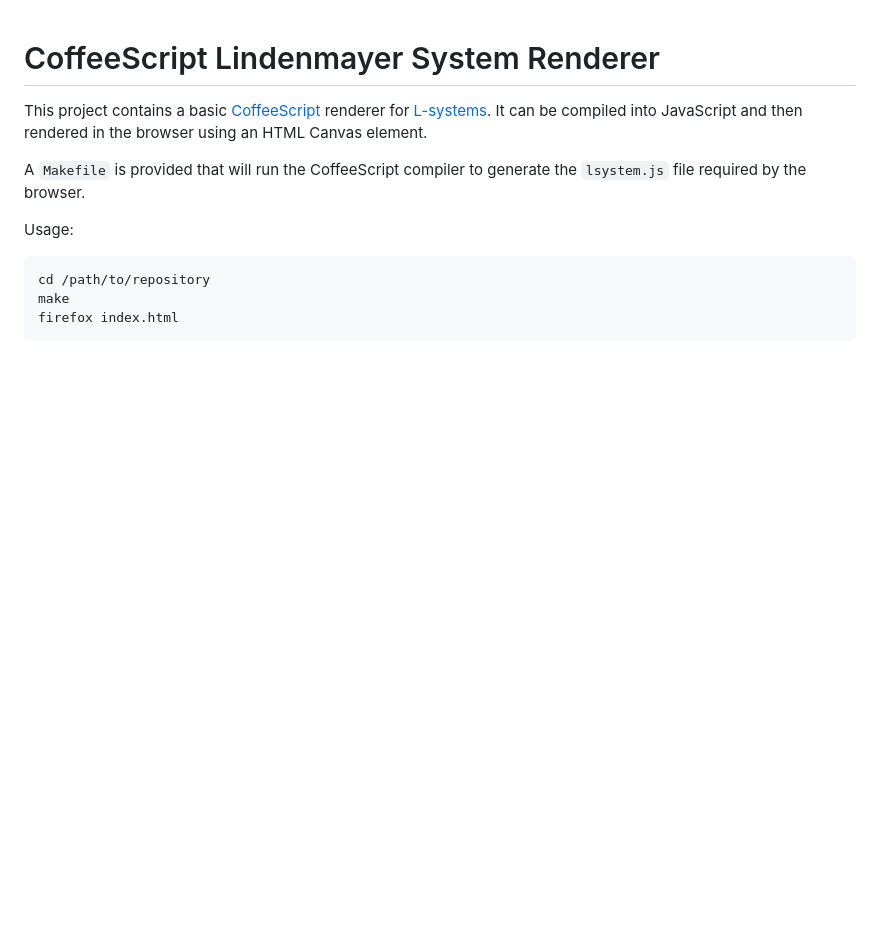
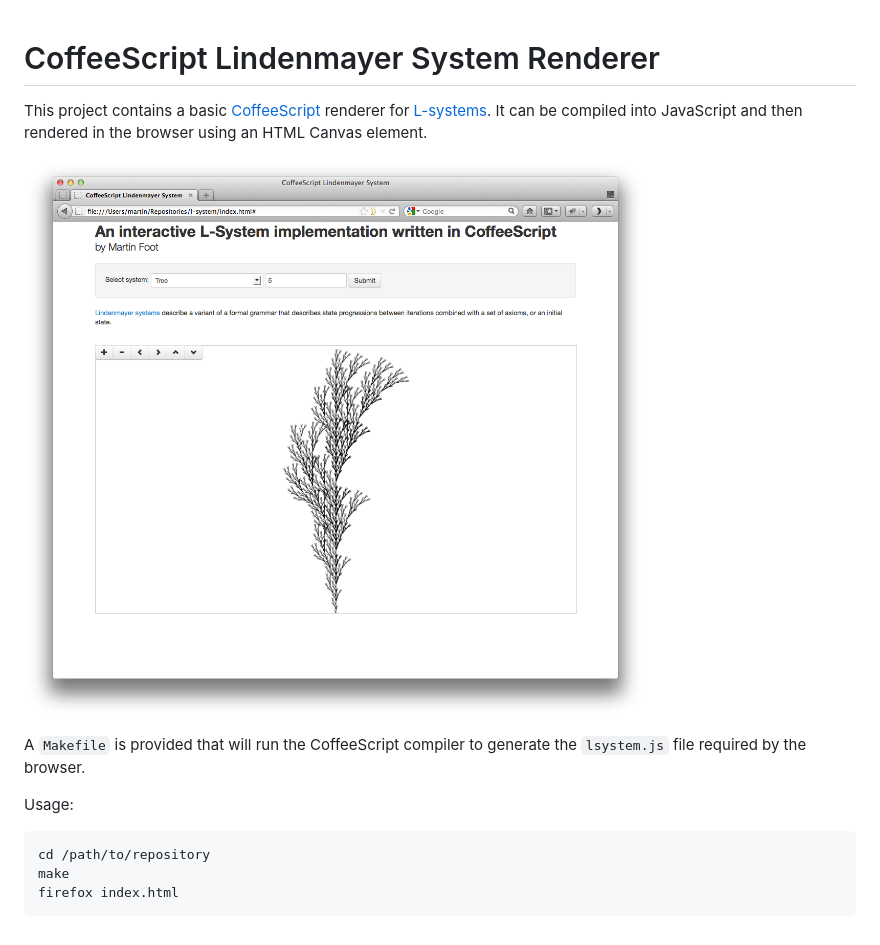
Before and after one commit to mfoo/L-System-Renderer, a Markdown page: README.md, the part around the change. Rendered like a GitHub page; pictures changed too: screenshot.png (added); blank space fills up the shorter version.

Commit message:
Attempt to add screenshot to README.

```diff
--- a/README.md
+++ b/README.md
@@ -4,6 +4,8 @@ CoffeeScript Lindenmayer System Renderer
 This project contains a basic [CoffeeScript](http://coffeescript.org/) renderer
 for [L-systems](http://en.wikipedia.org/wiki/L-system). It can be compiled into
 JavaScript and then rendered in the browser using an HTML Canvas element.
+
+![Screenshot](screenshot.png)
 
 A `Makefile` is provided that will run the CoffeeScript compiler to generate
 the `lsystem.js` file required by the browser.
```
